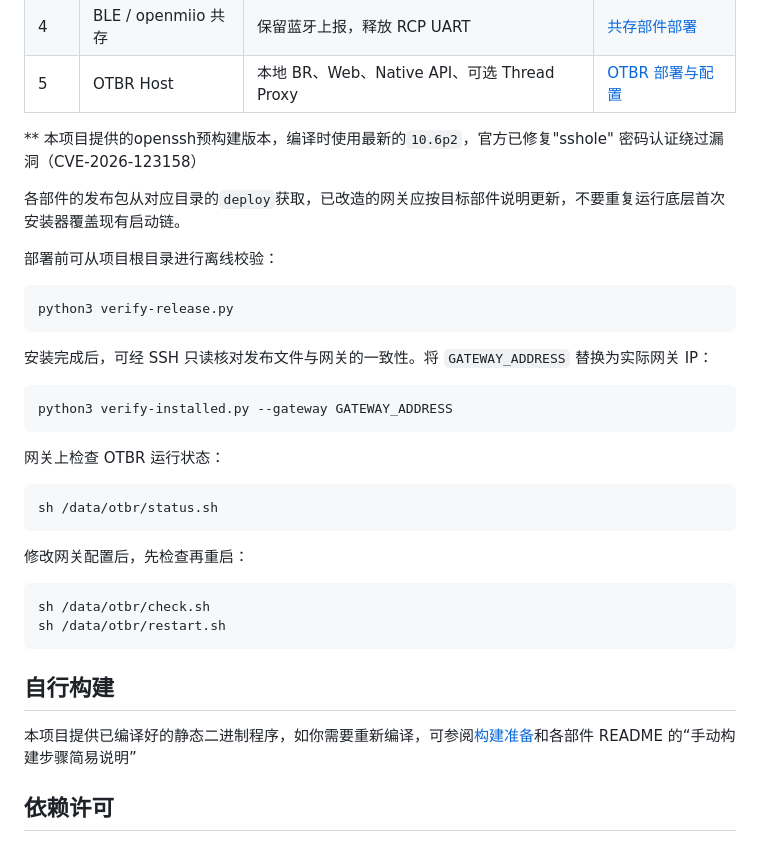
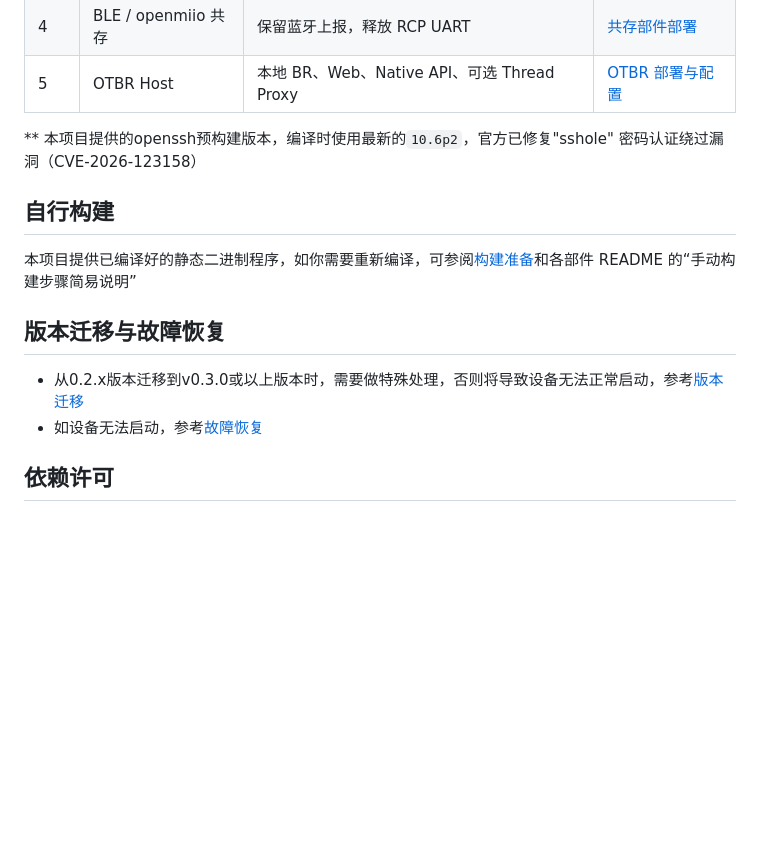
Before and after one commit to gasment/xiaomi_gw2_otbr_project, a Markdown page: README.md, the part around one of its changes. Drawn GitHub-style; blank space fills up the shorter version.

````diff
--- a/README.md
+++ b/README.md
@@ -72,39 +69,12 @@
 
 ** 本项目提供的openssh预构建版本，编译时使用最新的`10.6p2`，官方已修复"sshole" 密码认证绕过漏洞（CVE-2026-123158）
 
-各部件的发布包从对应目录的`deploy`获取，已改造的网关应按目标部件说明更新，不要重复运行底层首次安装器覆盖现有启动链。
-
-部署前可从项目根目录进行离线校验：
-
-```sh
-python3 verify-release.py
-```
-
-安装完成后，可经 SSH 只读核对发布文件与网关的一致性。将 `GATEWAY_ADDRESS` 替换为实际网关 IP：
-
-```sh
-python3 verify-installed.py --gateway GATEWAY_ADDRESS
-```
-
-网关上检查 OTBR 运行状态：
-
-```sh
-sh /data/otbr/status.sh
-```
-
-修改网关配置后，先检查再重启：
-
-```sh
-sh /data/otbr/check.sh
-sh /data/otbr/restart.sh
-```
-
-
-
 ## 自行构建
 本项目提供已编译好的静态二进制程序，如你需要重新编译，可参阅[构建准备](BUILD-PREPARATION.md)和各部件 README 的“手动构建步骤简易说明”
 
-
+## 版本迁移与故障恢复
+* 从0.2.x版本迁移到v0.3.0或以上版本时，需要做特殊处理，否则将导致设备无法正常启动，参考[版本迁移](migrate_faultsave/migrate_from_0.2.x_to_0.3.0/readme.md)
+* 如设备无法启动，参考[故障恢复](migrate_faultsave/faultsave/readme.md)
 ## 依赖许可
 
 本项目使用多个独立上游项目。下表列出主要依赖及随源码保留的许可入口；依赖内部的其他第三方文件仍以各自版权和许可证声明为准。
````
Also changed, not shown: other parts of README.md (+12 -15 lines), migrate_faultsave/faultsave/readme.md (added, +21 -0 lines), migrate_faultsave/migrate_from_0.2.x_to_0.3.0/readme.md (added, +30 -0 lines), image.png (added), 1 other file.
